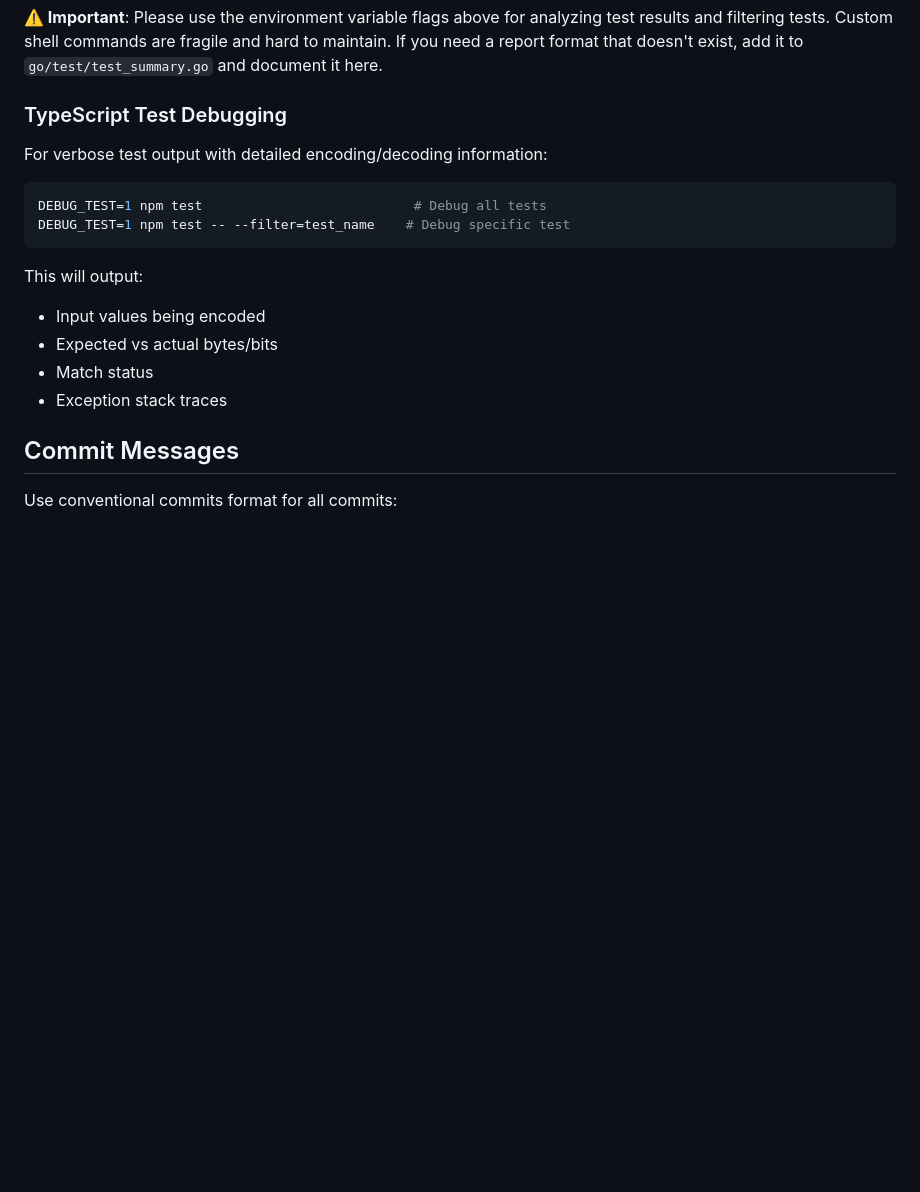
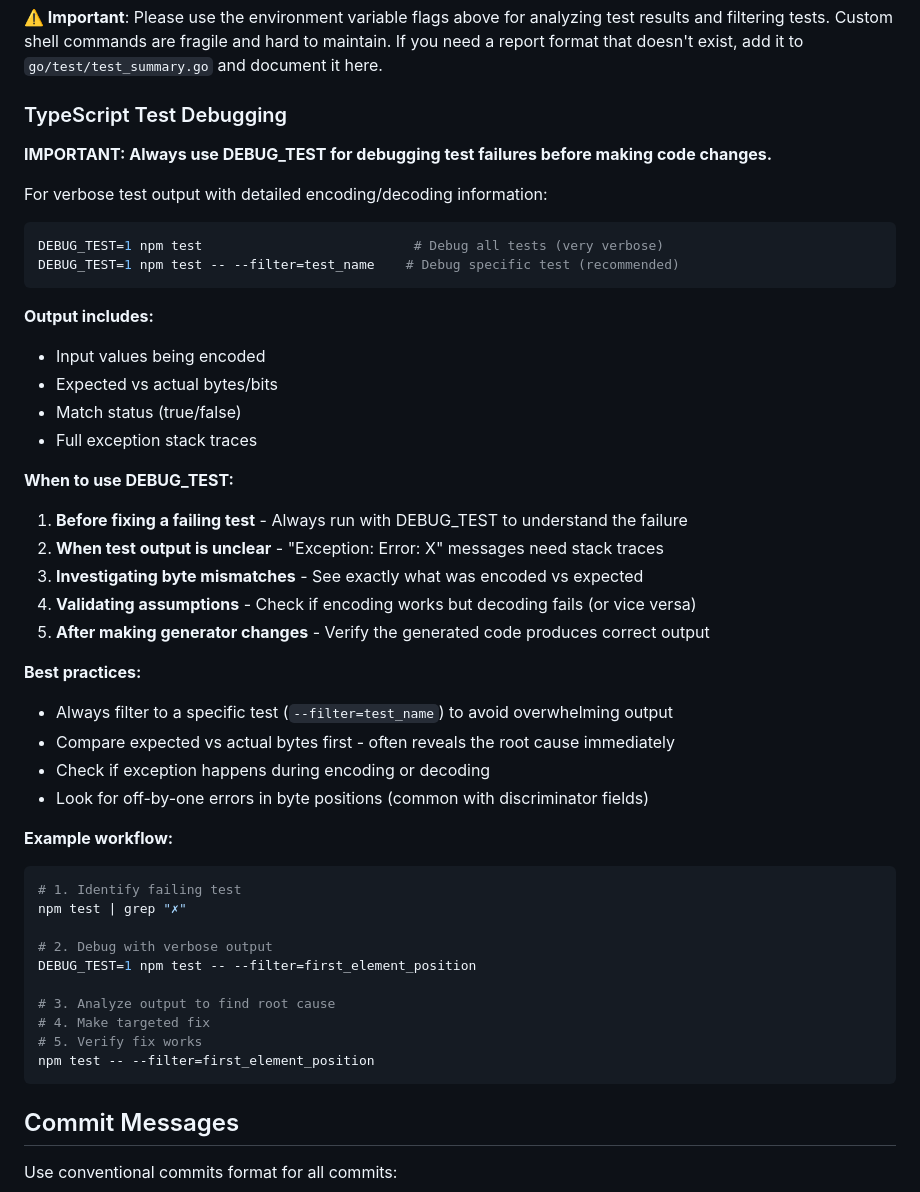
Before and after one commit to serialexp/binschema, a Markdown page: CLAUDE.md, the part around the change. Drawn GitHub-style; blank space fills up the shorter version.

Commit message:
docs: enhance DEBUG_TEST documentation with best practices
Added comprehensive guidelines for when and how to use DEBUG_TEST:
- Always use before fixing failing tests
- Filter to specific tests to avoid overwhelming output
- Example debugging workflow
- Common patterns to look for (byte mismatches, off-by-one errors)

This ensures Claude follows systematic debugging process rather than
making speculative fixes.

🤖 Generated with [Claude Code](https://claude.com/claude-code)

Co-Authored-By: Claude <noreply@anthropic.com>

````diff
--- a/CLAUDE.md
+++ b/CLAUDE.md
@@ -44,17 +44,46 @@ TEST_REPORT=json go test -v ./test            # JSON output for scripting
 
 ### TypeScript Test Debugging
 
+**IMPORTANT: Always use DEBUG_TEST for debugging test failures before making code changes.**
+
 For verbose test output with detailed encoding/decoding information:
 ```bash
-DEBUG_TEST=1 npm test                           # Debug all tests
-DEBUG_TEST=1 npm test -- --filter=test_name    # Debug specific test
+DEBUG_TEST=1 npm test                           # Debug all tests (very verbose)
+DEBUG_TEST=1 npm test -- --filter=test_name    # Debug specific test (recommended)
 ```
 
-This will output:
+**Output includes:**
 - Input values being encoded
 - Expected vs actual bytes/bits
-- Match status
-- Exception stack traces
+- Match status (true/false)
+- Full exception stack traces
+
+**When to use DEBUG_TEST:**
+1. **Before fixing a failing test** - Always run with DEBUG_TEST to understand the failure
+2. **When test output is unclear** - "Exception: Error: X" messages need stack traces
+3. **Investigating byte mismatches** - See exactly what was encoded vs expected
+4. **Validating assumptions** - Check if encoding works but decoding fails (or vice versa)
+5. **After making generator changes** - Verify the generated code produces correct output
+
+**Best practices:**
+- Always filter to a specific test (`--filter=test_name`) to avoid overwhelming output
+- Compare expected vs actual bytes first - often reveals the root cause immediately
+- Check if exception happens during encoding or decoding
+- Look for off-by-one errors in byte positions (common with discriminator fields)
+
+**Example workflow:**
+```bash
+# 1. Identify failing test
+npm test | grep "✗"
+
+# 2. Debug with verbose output
+DEBUG_TEST=1 npm test -- --filter=first_element_position
+
+# 3. Analyze output to find root cause
+# 4. Make targeted fix
+# 5. Verify fix works
+npm test -- --filter=first_element_position
+```
 
 ## Commit Messages
 
````
